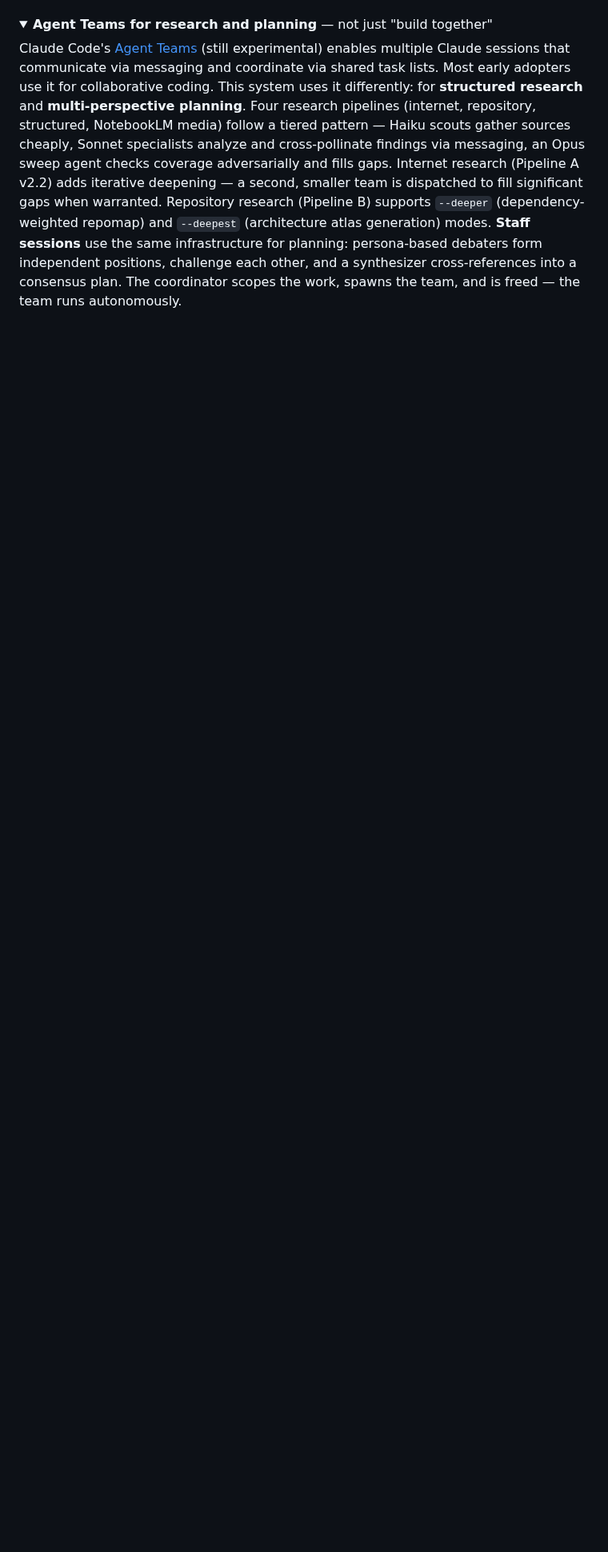
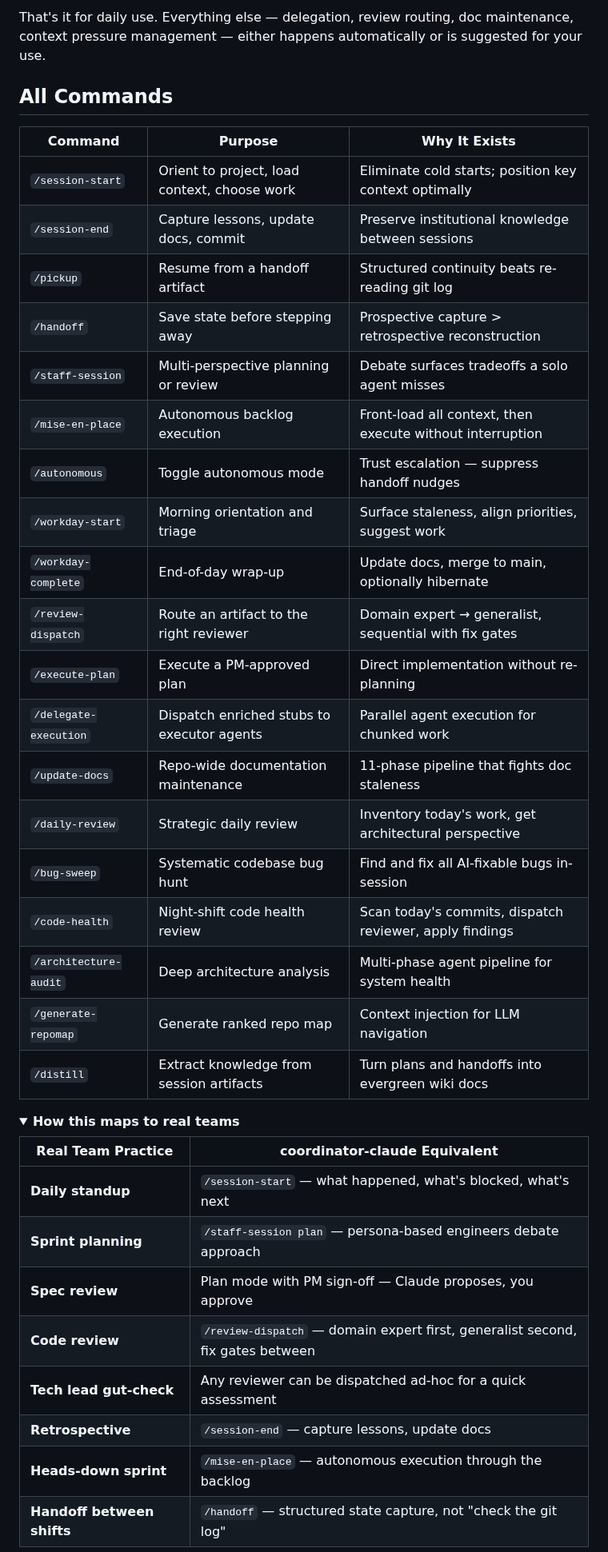
Before and after one commit to oduffy-delphi/coordinator-claude, a Markdown page: README.md, the part around one of its changes. Shown at 80% size. Drawn GitHub-style; folded sections open; blank space fills up the shorter version.

Commit message:
pre-merge quick-save

```diff
--- a/README.md
+++ b/README.md
@@ -44,6 +52,40 @@ See [docs/architecture.md](docs/architecture.md) for the full model — agent ro
+That's it for daily use. Everything else — delegation, review routing, doc maintenance, context pressure management — either happens automatically or is suggested for your use.
+
+## All Commands
+
+| Command | Purpose | Why It Exists |
+|---------|---------|---------------|
+| `/session-start` | Orient to project, load context, choose work | Eliminate cold starts; position key context optimally |
+| `/session-end` | Capture lessons, update docs, commit | Preserve institutional knowledge between sessions |
+| `/pickup` | Resume from a handoff artifact | Structured continuity beats re-reading git log |
+| `/handoff` | Save state before stepping away | Prospective capture > retrospective reconstruction |
+| `/staff-session` | Multi-perspective planning or review | Debate surfaces tradeoffs a solo agent misses |
+| `/mise-en-place` | Autonomous backlog execution | Front-load all context, then execute without interruption |
+| `/autonomous` | Toggle autonomous mode | Trust escalation — suppress handoff nudges |
+| `/workday-start` | Morning orientation and triage | Surface staleness, align priorities, suggest work |
+| `/workday-complete` | End-of-day wrap-up | Update docs, merge to main, optionally hibernate |
+| `/review-dispatch` | Route an artifact to the right reviewer | Domain expert → generalist, sequential with fix gates |
+| `/execute-plan` | Execute a PM-approved plan | Direct implementation without re-planning |
+| `/delegate-execution` | Dispatch enriched stubs to executor agents | Parallel agent execution for chunked work |
+| `/update-docs` | Repo-wide documentation maintenance | 11-phase pipeline that fights doc staleness |
+| `/daily-review` | Strategic daily review | Inventory today's work, get architectural perspective |
+| `/bug-sweep` | Systematic codebase bug hunt | Find and fix all AI-fixable bugs in-session |
+| `/code-health` | Night-shift code health review | Scan today's commits, dispatch reviewer, apply findings |
+| `/architecture-audit` | Deep architecture analysis | Multi-phase agent pipeline for system health |
+| `/generate-repomap` | Generate ranked repo map | Context injection for LLM navigation |
+| `/distill` | Extract knowledge from session artifacts | Turn plans and handoffs into evergreen wiki docs |
 
 <details>
-<summary><strong>Agent Teams for research and planning</strong> — not just "build together"</summary>
+<summary><strong>How this maps to real teams</strong></summary>
 
-Claude Code's [Agent Teams](https://code.claude.com/docs/en/agent-teams) (still experimental) enables multiple Claude sessions that communicate via messaging and coordinate via shared task lists. Most early adopters use it for collaborative coding. This system uses it differently: for **structured research** and **multi-perspective planning**. Four research pipelines (internet, repository, structured, NotebookLM media) follow a tiered pattern — Haiku scouts gather sources cheaply, Sonnet specialists analyze and cross-pollinate findings via messaging, an Opus sweep agent checks coverage adversarially and fills gaps. Internet research (Pipeline A v2.2) adds iterative deepening — a second, smaller team is dispatched to fill significant gaps when warranted. Repository research (Pipeline B) supports `--deeper` (dependency-weighted repomap) and `--deepest` (architecture atlas generation) modes. **Staff sessions** use the same infrastructure for planning: persona-based debaters form independent positions, challenge each other, and a synthesizer cross-references into a consensus plan. The coordinator scopes the work, spawns the team, and is freed — the team runs autonomously.
+| Real Team Practice | coordinator-claude Equivalent |
+|--------------------|-------------------------------|
+| **Daily standup** | `/session-start` — what happened, what's blocked, what's next |
+| **Sprint planning** | `/staff-session plan` — persona-based engineers debate approach |
+| **Spec review** | Plan mode with PM sign-off — Claude proposes, you approve |
+| **Code review** | `/review-dispatch` — domain expert first, generalist second, fix gates between |
+| **Tech lead gut-check** | Any reviewer can be dispatched ad-hoc for a quick assessment |
+| **Retrospective** | `/session-end` — capture lessons, update docs |
+| **Heads-down sprint** | `/mise-en-place` — autonomous execution through the backlog |
+| **Handoff between shifts** | `/handoff` — structured state capture, not "check the git log" |
 
```
Also changed, not shown: other parts of README.md (+80 -80 lines).
